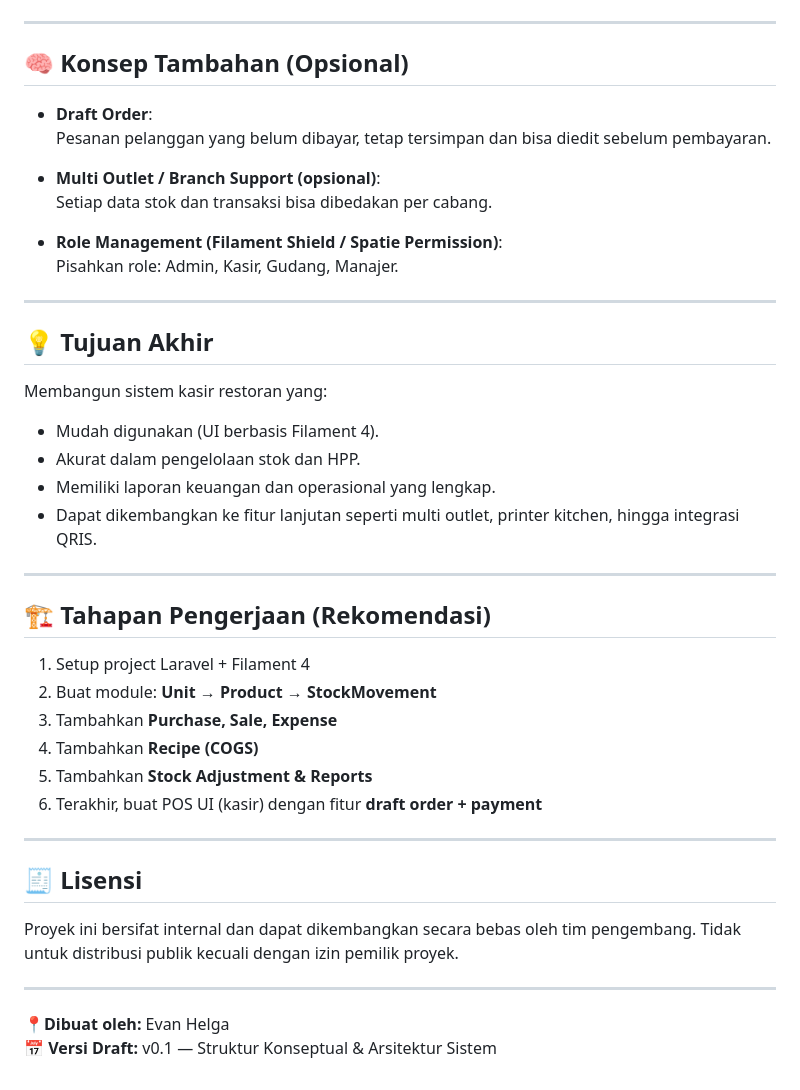
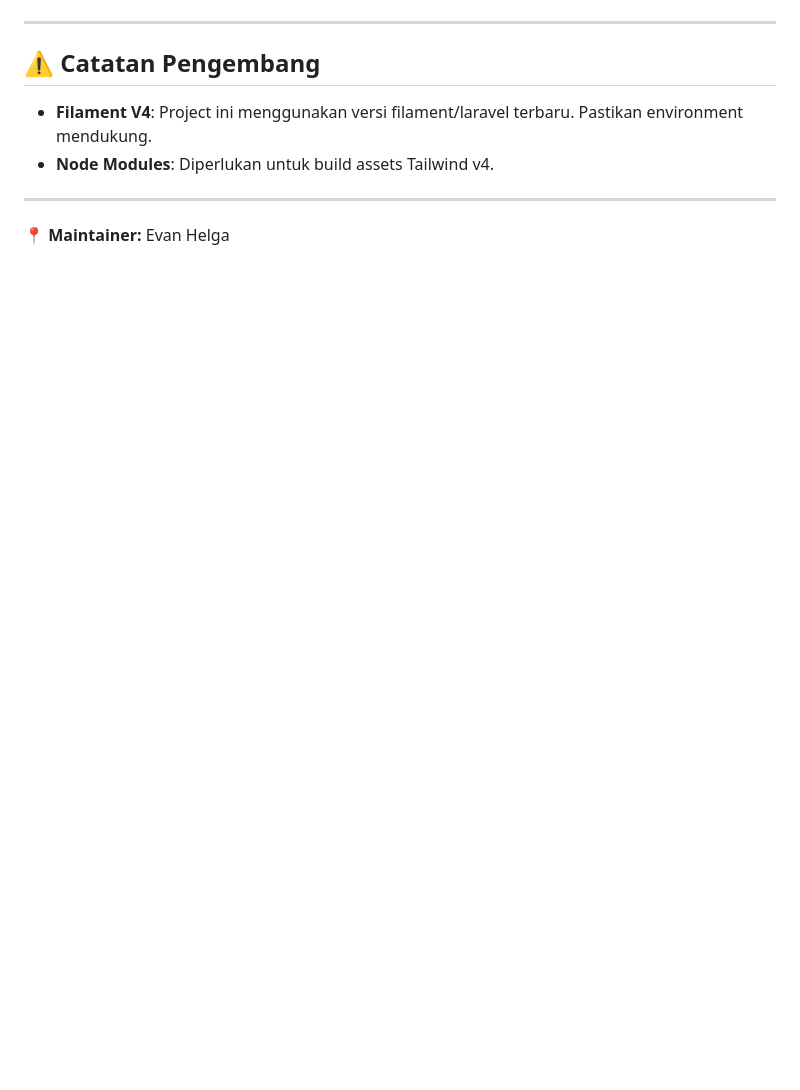
Before and after one commit to evanabaddon/resto-pos-filament, a Markdown page: README.md, the part around the change printed below. Rendered like a GitHub page; blank space fills up the shorter version.

```diff
--- a/README.md
+++ b/README.md
@@ -146,44 +123,10 @@ Unit
 
 ---
 
-## 🧠 Konsep Tambahan (Opsional)
-
-- **Draft Order**:
-  Pesanan pelanggan yang belum dibayar, tetap tersimpan dan bisa diedit sebelum pembayaran.
-
-- **Multi Outlet / Branch Support (opsional)**:
-  Setiap data stok dan transaksi bisa dibedakan per cabang.
-
-- **Role Management (Filament Shield / Spatie Permission)**:
-  Pisahkan role: Admin, Kasir, Gudang, Manajer.
+## ⚠️ Catatan Pengembang
+- **Filament V4**: Project ini menggunakan versi filament/laravel terbaru. Pastikan environment mendukung.
+- **Node Modules**: Diperlukan untuk build assets Tailwind v4.
 
 ---
 
-## 💡 Tujuan Akhir
-
-Membangun sistem kasir restoran yang:
-- Mudah digunakan (UI berbasis Filament 4).
-- Akurat dalam pengelolaan stok dan HPP.
-- Memiliki laporan keuangan dan operasional yang lengkap.
-- Dapat dikembangkan ke fitur lanjutan seperti multi outlet, printer kitchen, hingga integrasi QRIS.
-
----
-
-## 🏗️ Tahapan Pengerjaan (Rekomendasi)
-
-1. Setup project Laravel + Filament 4
-2. Buat module: **Unit → Product → StockMovement**
-3. Tambahkan **Purchase, Sale, Expense**
-4. Tambahkan **Recipe (COGS)**
-5. Tambahkan **Stock Adjustment & Reports**
-6. Terakhir, buat POS UI (kasir) dengan fitur **draft order + payment**
-
----
-
-## 🧾 Lisensi
-Proyek ini bersifat internal dan dapat dikembangkan secara bebas oleh tim pengembang. Tidak untuk distribusi publik kecuali dengan izin pemilik proyek.
-
----
-
-📍**Dibuat oleh:** Evan Helga
-📅 **Versi Draft:** v0.1 — Struktur Konseptual & Arsitektur Sistem
+📍 **Maintainer:** Evan Helga
```
Also changed, not shown: other parts of README.md (+89 -112 lines).
